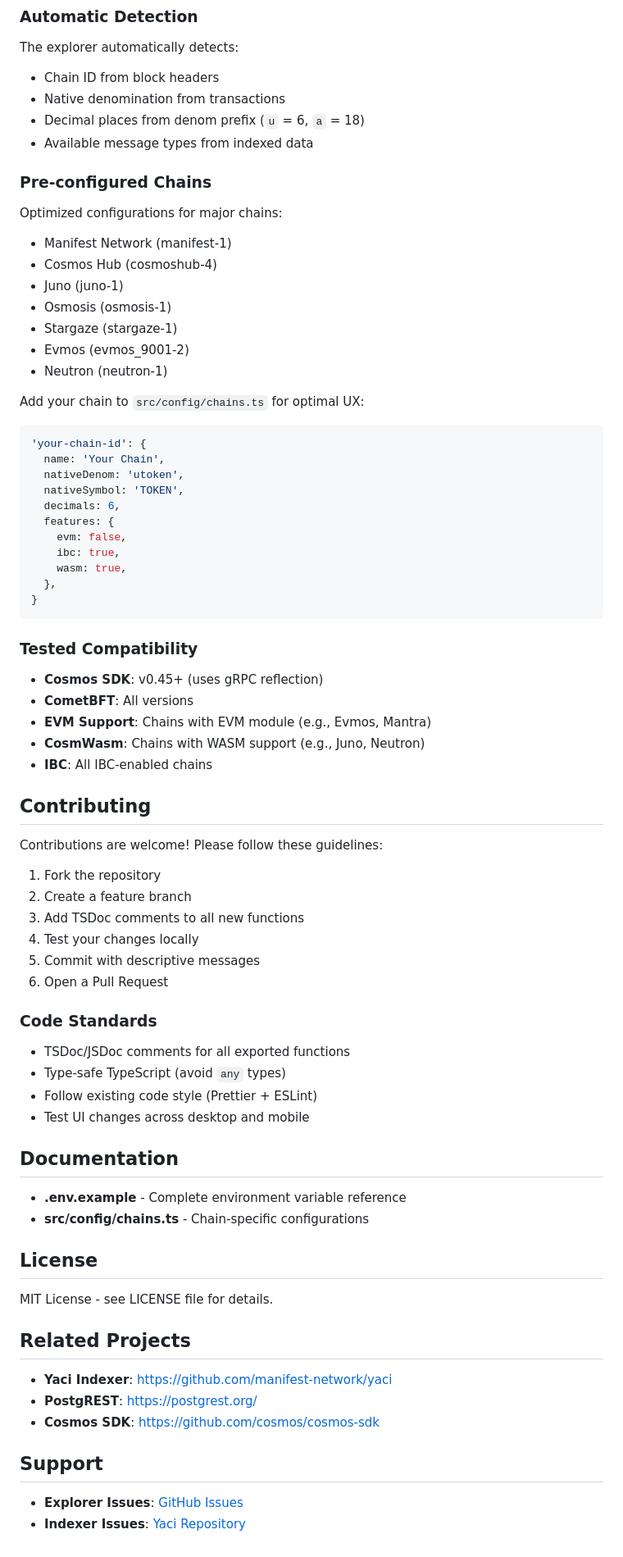
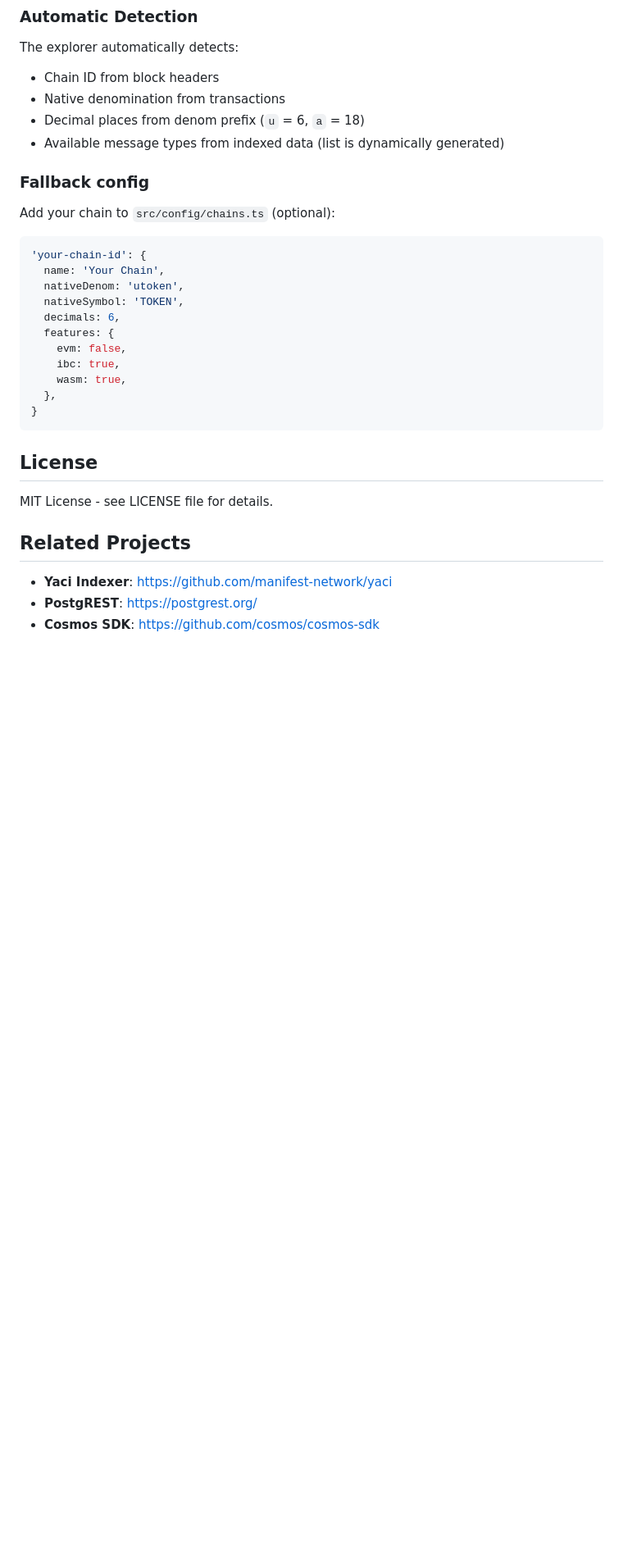
Before and after one commit to Cordtus/yaci-explorer, a Markdown page: README.md, the part around one of its changes. Shown at 82% size. GitHub-like rendering; blank space fills up the shorter version.

Commit message:
Update README.md
clean up slop

````diff
--- a/README.md
+++ b/README.md
@@ -243,20 +180,11 @@ The explorer automatically detects:
 - Chain ID from block headers
 - Native denomination from transactions
 - Decimal places from denom prefix (`u` = 6, `a` = 18)
-- Available message types from indexed data
+- Available message types from indexed data (list is dynamically generated)
 
-### Pre-configured Chains
+### Fallback config
 
-Optimized configurations for major chains:
-- Manifest Network (manifest-1)
-- Cosmos Hub (cosmoshub-4)
-- Juno (juno-1)
-- Osmosis (osmosis-1)
-- Stargaze (stargaze-1)
-- Evmos (evmos_9001-2)
-- Neutron (neutron-1)
-
-Add your chain to `src/config/chains.ts` for optimal UX:
+Add your chain to `src/config/chains.ts` (optional):
 
 ```typescript
 'your-chain-id': {
@@ -272,37 +200,6 @@ Add your chain to `src/config/chains.ts` for optimal UX:
 }
 ```
 
-### Tested Compatibility
-
-- **Cosmos SDK**: v0.45+ (uses gRPC reflection)
-- **CometBFT**: All versions
-- **EVM Support**: Chains with EVM module (e.g., Evmos, Mantra)
-- **CosmWasm**: Chains with WASM support (e.g., Juno, Neutron)
-- **IBC**: All IBC-enabled chains
-
-## Contributing
-
-Contributions are welcome! Please follow these guidelines:
-
-1. Fork the repository
-2. Create a feature branch
-3. Add TSDoc comments to all new functions
-4. Test your changes locally
-5. Commit with descriptive messages
-6. Open a Pull Request
-
-### Code Standards
-
-- TSDoc/JSDoc comments for all exported functions
-- Type-safe TypeScript (avoid `any` types)
-- Follow existing code style (Prettier + ESLint)
-- Test UI changes across desktop and mobile
-
-## Documentation
-
-- **.env.example** - Complete environment variable reference
-- **src/config/chains.ts** - Chain-specific configurations
-
 ## License
 
 MIT License - see LICENSE file for details.
@@ -312,8 +209,3 @@ MIT License - see LICENSE file for details.
 - **Yaci Indexer**: https://github.com/manifest-network/yaci
 - **PostgREST**: https://postgrest.org/
 - **Cosmos SDK**: https://github.com/cosmos/cosmos-sdk
-
-## Support
-
-- **Explorer Issues**: [GitHub Issues](https://github.com/Cordtus/yaci-explorer/issues)
-- **Indexer Issues**: [Yaci Repository](https://github.com/manifest-network/yaci)
````
Also changed, not shown: other parts of README.md (+13 -76 lines).
